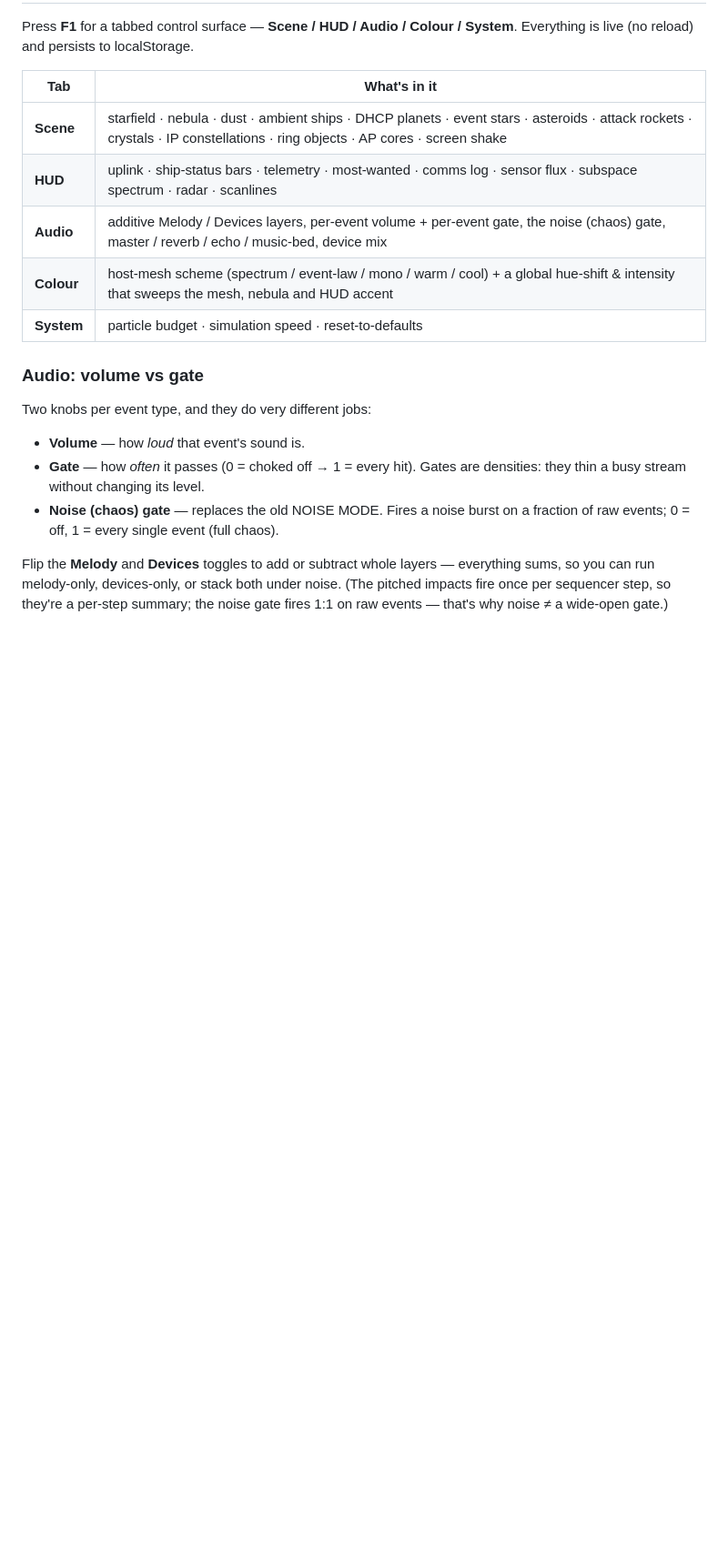
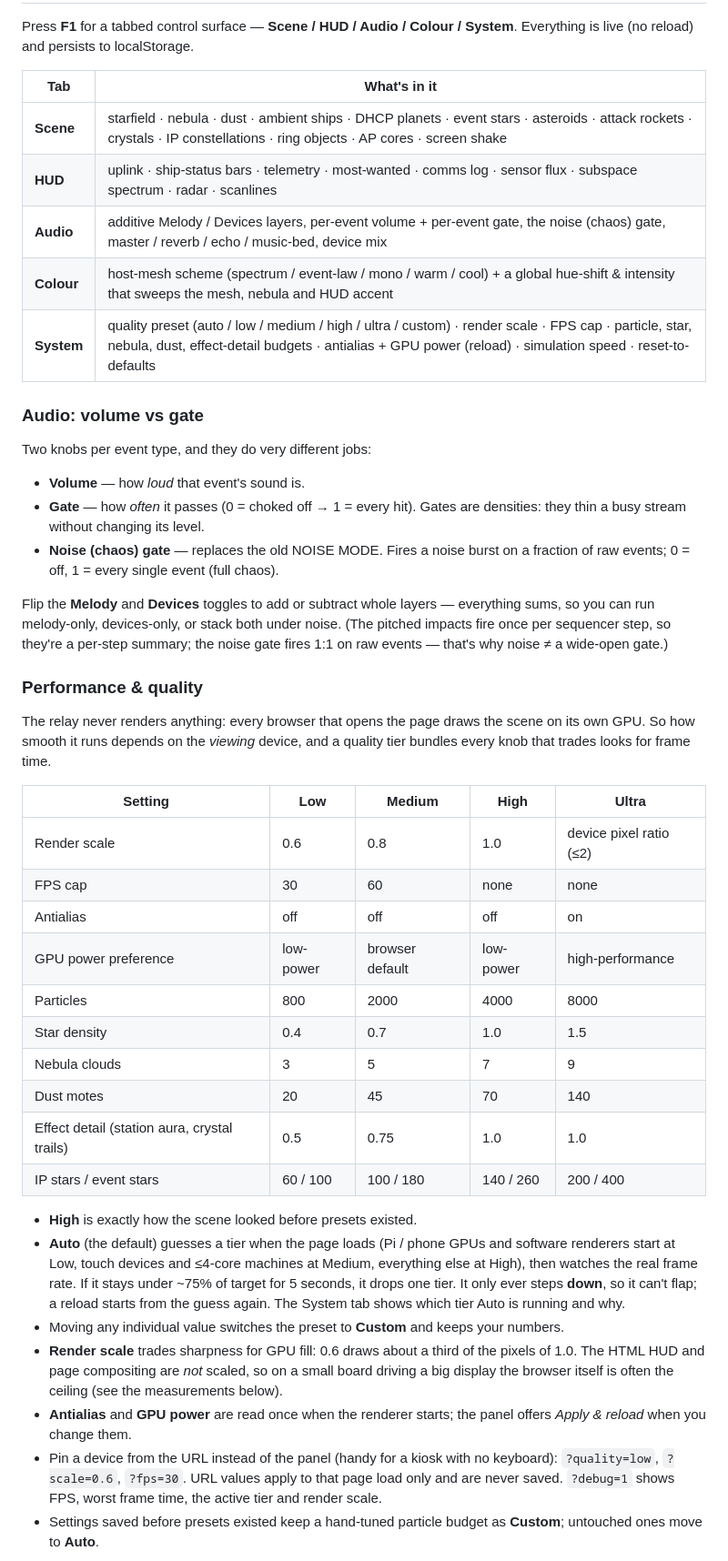
Before and after one commit to scratchhax/pewpew, a Markdown page: README.md, the part around one of its changes. Shown at 91% size. GitHub-like rendering; blank space fills up the shorter version.

```diff
--- a/README.md
+++ b/README.md
@@ -150,7 +153,7 @@ System**. Everything is live (no reload) and persists to localStorage.
 | **HUD** | uplink · ship-status bars · telemetry · most-wanted · comms log · sensor flux · subspace spectrum · radar · scanlines |
 | **Audio** | additive Melody / Devices layers, per-event volume + per-event gate, the noise (chaos) gate, master / reverb / echo / music-bed, device mix |
 | **Colour** | host-mesh scheme (spectrum / event-law / mono / warm / cool) + a global hue-shift & intensity that sweeps the mesh, nebula and HUD accent |
-| **System** | particle budget · simulation speed · reset-to-defaults |
+| **System** | quality preset (auto / low / medium / high / ultra / custom) · render scale · FPS cap · particle, star, nebula, dust, effect-detail budgets · antialias + GPU power (reload) · simulation speed · reset-to-defaults |
 
 ### Audio: volume vs gate
 
@@ -168,3 +171,44 @@ noise. (The pitched impacts fire once per sequencer step, so they're a per-step
 summary; the noise gate fires 1:1 on raw events — that's why noise ≠ a wide-open
 gate.)
 
+### Performance & quality
+
+The relay never renders anything: every browser that opens the page draws the
+scene on its own GPU. So how smooth it runs depends on the *viewing* device,
+and a quality tier bundles every knob that trades looks for frame time.
+
+| Setting | Low | Medium | **High** | Ultra |
+|---------|-----|--------|----------|-------|
+| Render scale | 0.6 | 0.8 | 1.0 | device pixel ratio (≤2) |
+| FPS cap | 30 | 60 | none | none |
+| Antialias | off | off | off | on |
+| GPU power preference | low-power | browser default | low-power | high-performance |
+| Particles | 800 | 2000 | 4000 | 8000 |
+| Star density | 0.4 | 0.7 | 1.0 | 1.5 |
+| Nebula clouds | 3 | 5 | 7 | 9 |
+| Dust motes | 20 | 45 | 70 | 140 |
+| Effect detail (station aura, crystal trails) | 0.5 | 0.75 | 1.0 | 1.0 |
+| IP stars / event stars | 60 / 100 | 100 / 180 | 140 / 260 | 200 / 400 |
+
+- **High** is exactly how the scene looked before presets existed.
+- **Auto** (the default) guesses a tier when the page loads (Pi / phone GPUs
+  and software renderers start at Low, touch devices and ≤4-core machines at
+  Medium, everything else at High), then watches the real frame rate. If it
+  stays under ~75% of target for 5 seconds, it drops one tier. It only ever
+  steps **down**, so it can't flap; a reload starts from the guess again. The
+  System tab shows which tier Auto is running and why.
+- Moving any individual value switches the preset to **Custom** and keeps your
+  numbers.
+- **Render scale** trades sharpness for GPU fill: 0.6 draws about a third of
+  the pixels of 1.0. The HTML HUD and page compositing are *not* scaled, so on
+  a small board driving a big display the browser itself is often the ceiling
+  (see the measurements below).
+- **Antialias** and **GPU power** are read once when the renderer starts; the
+  panel offers *Apply & reload* when you change them.
+- Pin a device from the URL instead of the panel (handy for a kiosk with no
+  keyboard): `?quality=low`, `?scale=0.6`, `?fps=30`. URL values apply to that
+  page load only and are never saved. `?debug=1` shows FPS, worst frame time,
+  the active tier and render scale.
+- Settings saved before presets existed keep a hand-tuned particle budget as
+  **Custom**; untouched ones move to **Auto**.
+
```
Also changed, not shown: other parts of README.md (+35 -2 lines), docs/perf.png (added), 1 other file.
